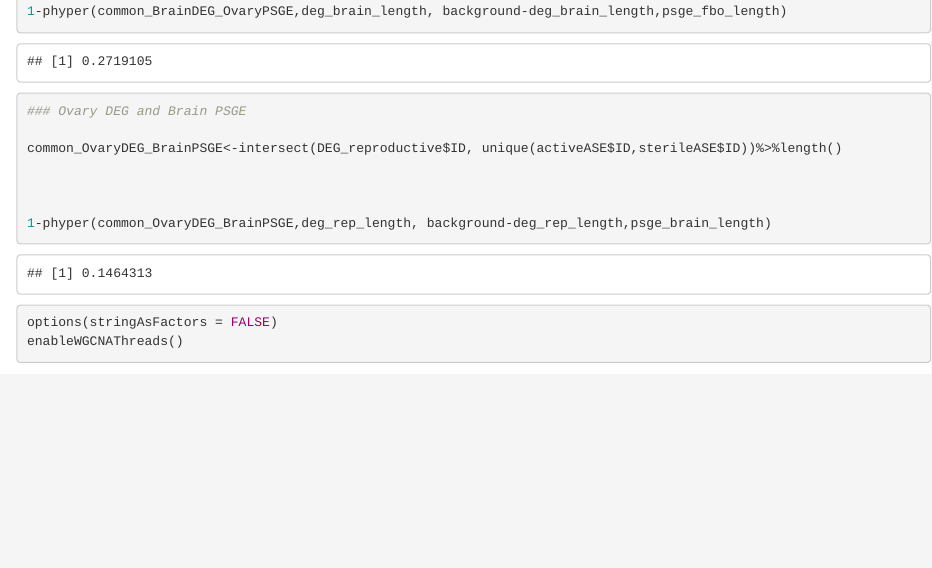
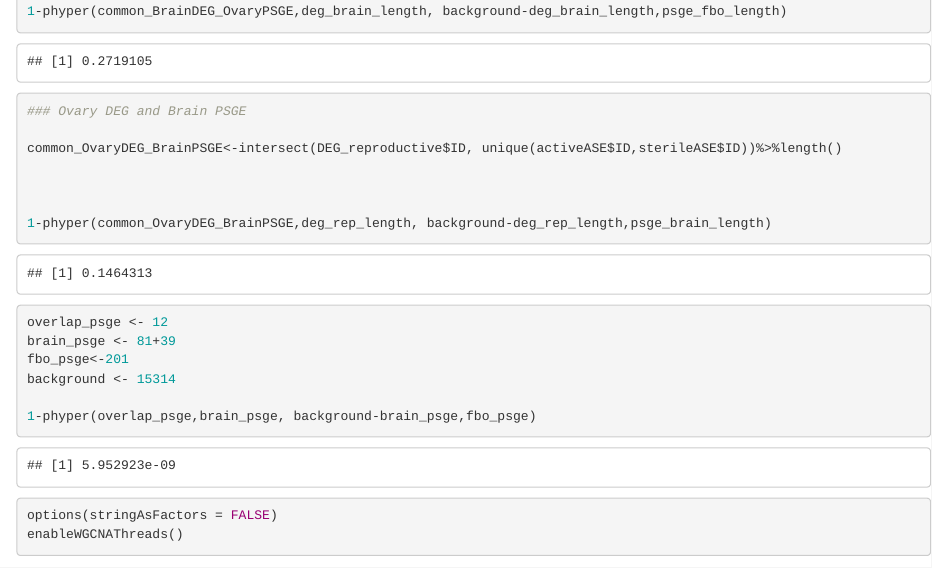
Before and after one commit to TheBeeGuy/WGCNA_Intragenomic_Conflict, an R Markdown document (analysis/WGCNA_03A_FBO.Rmd): the page in a window 1100 px wide, from 1640 px down. Rendered offline with R 4.5, knitr and Pandoc, with nearby package versions; some code elsewhere in the file could not run offline.

Commit message:
psge overlaps in brain vs fbo

````diff
--- a/analysis/WGCNA_03A_FBO.Rmd
+++ b/analysis/WGCNA_03A_FBO.Rmd
@@ -99,6 +99,16 @@ common_OvaryDEG_BrainPSGE<-intersect(DEG_reproductive$ID, unique(activeASE$ID,st
 
 
 ```
+
+```{r PSGE across tissues}
+overlap_psge <- 12
+brain_psge <- 81+39
+fbo_psge<-201
+background <- 15314
+
+1-phyper(overlap_psge,brain_psge, background-brain_psge,fbo_psge)
+```
+
 
 ```{r WGCNA ovary}
 options(stringAsFactors = FALSE)
````
Also changed, not shown: analysis/WGCNA_03A_FBO.nb.html, 2 other files.
